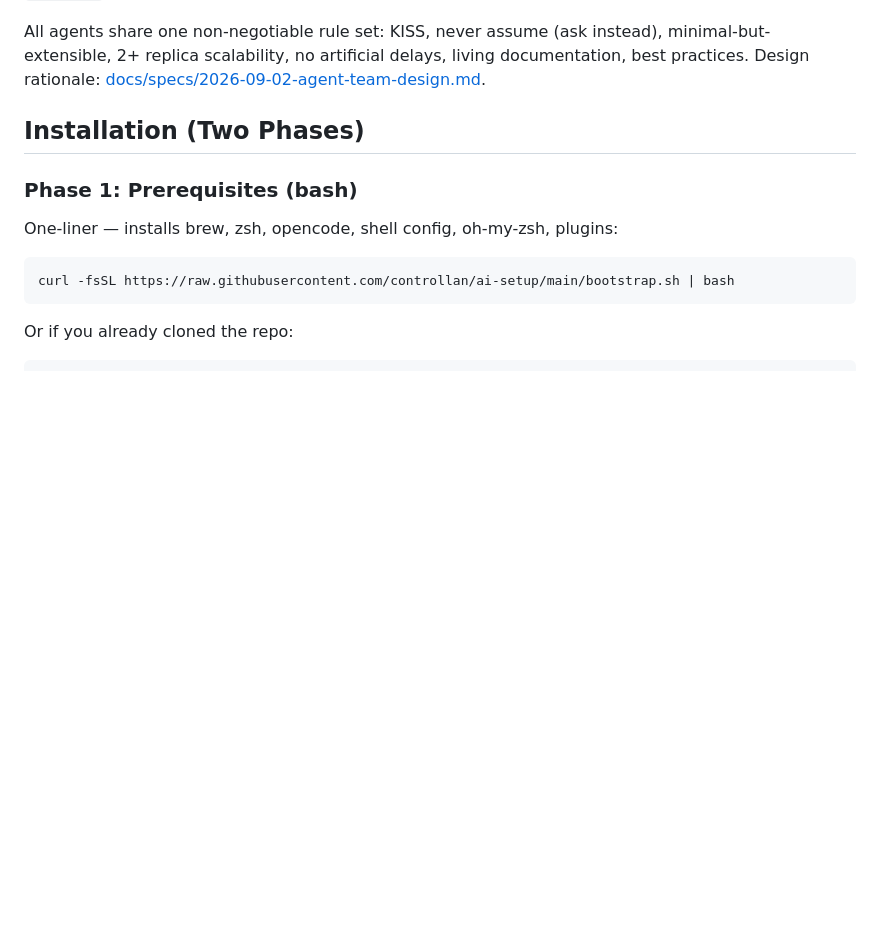
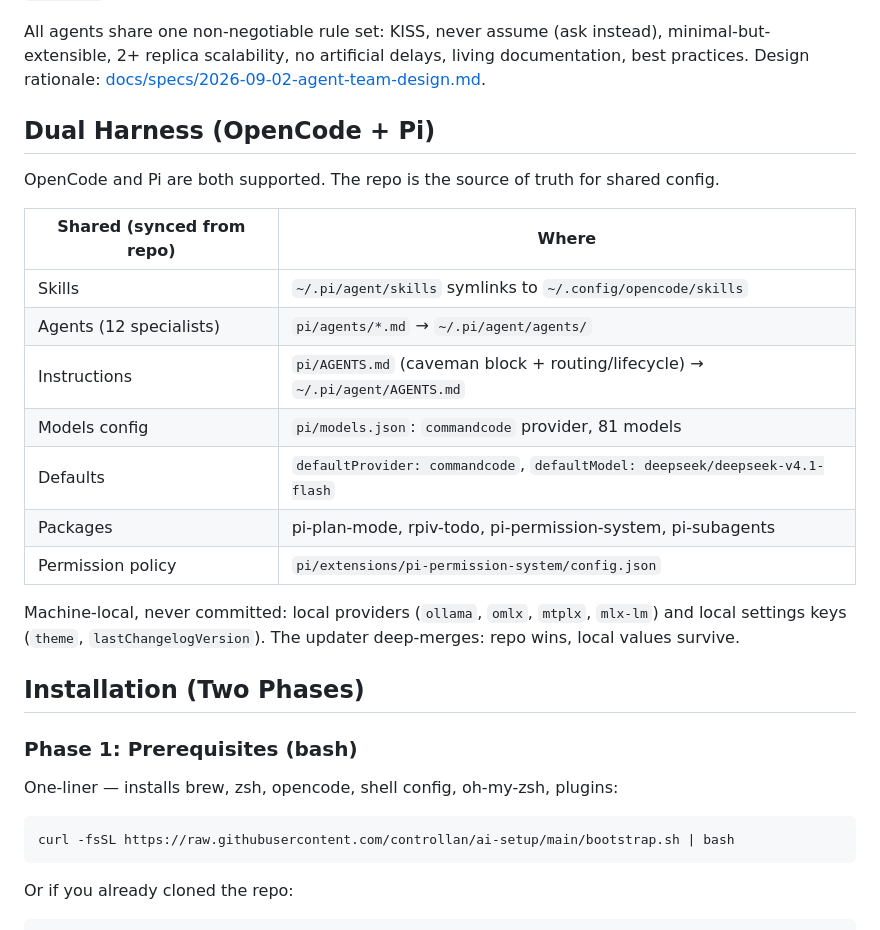
Before and after one commit to controllan/ai-setup, a Markdown page: README.md, the part around one of its changes. Rendered like a GitHub page; blank space fills up the shorter version.

```diff
--- a/README.md
+++ b/README.md
@@ -37,6 +38,22 @@ Specialist team for software engineering — the `orchestrator` is the default e
 Routing is enforced three ways: `default_agent: orchestrator` in `opencode.json`, Task allowlists that deny `general`/`explore`/`build`/`plan` and allow only the 12 specialists (specialists themselves have Task denied — they are leaf workers), and `AGENTS.md` which overrides any skill text telling you to use a general-purpose subagent. All agents inherit your current session model (no per-agent pins). Copy `AGENTS.md` into any project that uses this team.
 
 All agents share one non-negotiable rule set: KISS, never assume (ask instead), minimal-but-extensible, 2+ replica scalability, no artificial delays, living documentation, best practices. Design rationale: [docs/specs/2026-09-02-agent-team-design.md](docs/specs/2026-09-02-agent-team-design.md).
+
+## Dual Harness (OpenCode + Pi)
+
+OpenCode and Pi are both supported. The repo is the source of truth for shared config.
+
+| Shared (synced from repo) | Where |
+|---|---|
+| Skills | `~/.pi/agent/skills` symlinks to `~/.config/opencode/skills` |
+| Agents (12 specialists) | `pi/agents/*.md` → `~/.pi/agent/agents/` |
+| Instructions | `pi/AGENTS.md` (caveman block + routing/lifecycle) → `~/.pi/agent/AGENTS.md` |
+| Models config | `pi/models.json`: `commandcode` provider, 81 models |
+| Defaults | `defaultProvider: commandcode`, `defaultModel: deepseek/deepseek-v4.1-flash` |
+| Packages | pi-plan-mode, rpiv-todo, pi-permission-system, pi-subagents |
+| Permission policy | `pi/extensions/pi-permission-system/config.json` |
+
+Machine-local, never committed: local providers (`ollama`, `omlx`, `mtplx`, `mlx-lm`) and local settings keys (`theme`, `lastChangelogVersion`). The updater deep-merges: repo wins, local values survive.
 
 ## Installation (Two Phases)
 
```
Also changed, not shown: other parts of README.md (+63 -2 lines).
